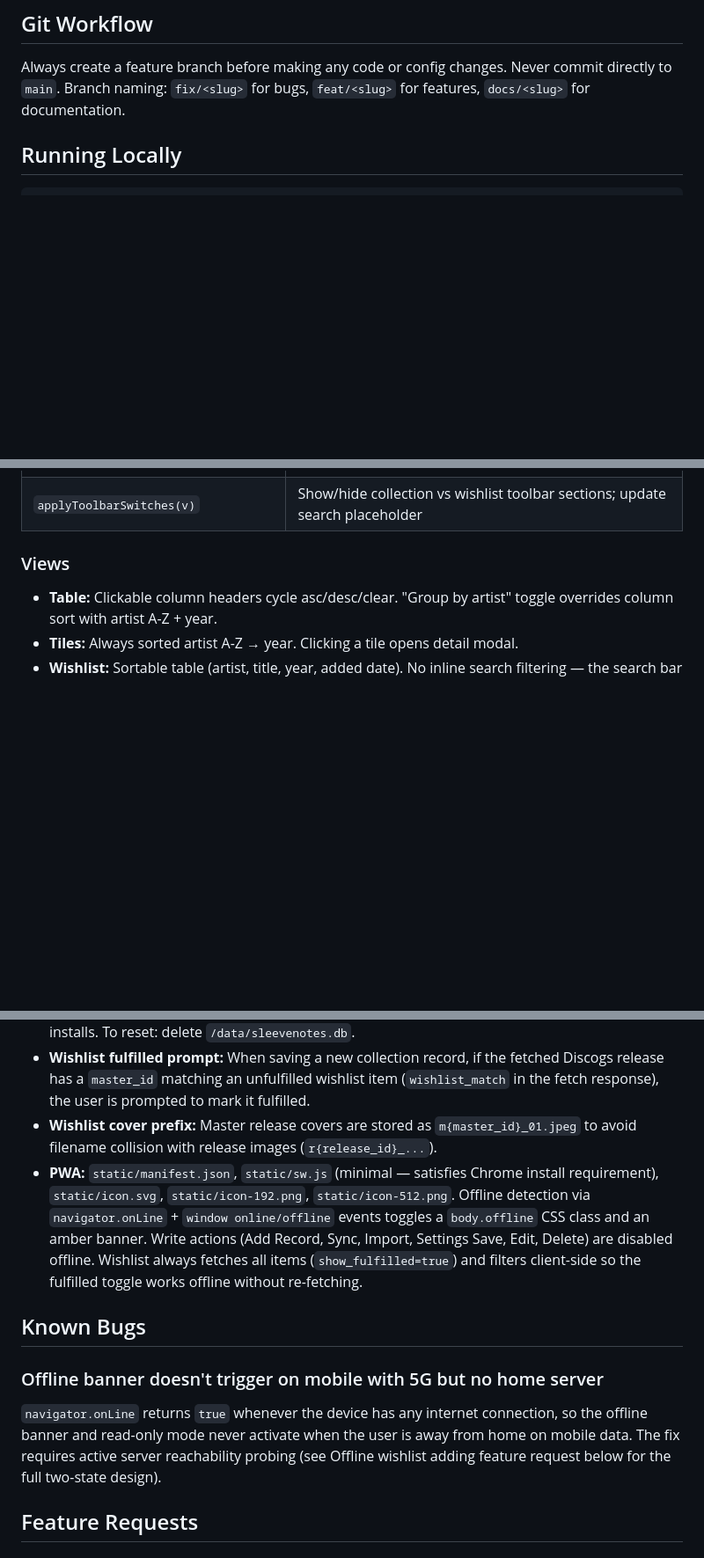
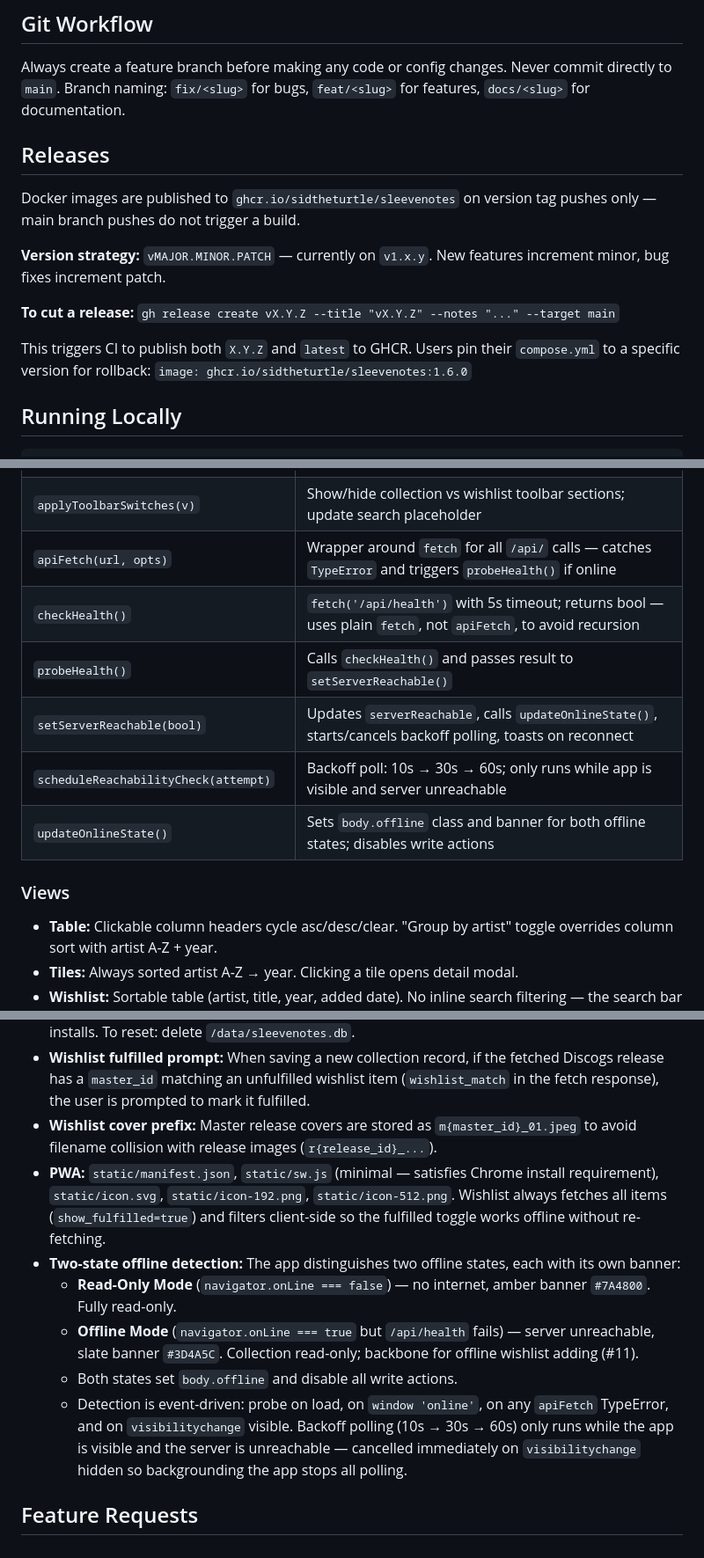
Before and after one commit to SiDtheTurtle/SleeveNotes, a Markdown page: CLAUDE.md, 3 parts joined by grey strips. Shown at 88% size. GitHub-like rendering; blank space fills up the shorter version.

Commit message:
Update CLAUDE.md for v1.6.0 session changes
- Add Releases section: semver strategy, how to cut a release
- Add GET /api/health to API endpoints table
- Add serverReachable and _reachabilityPollTimer to global state
- Add connectivity functions to key functions table
- Update renderWishlist description (Status column removed)
- Replace PWA bullet with two-state offline detection detail
- Remove fixed Known Bug (offline banner on mobile)
- Update offline wishlist feature request: health/probing done in v1.6.0

Co-Authored-By: Claude Sonnet 4.6 <noreply@anthropic.com>

```diff
--- a/CLAUDE.md
+++ b/CLAUDE.md
@@ -28,6 +28,16 @@ Runtime data (not in repo):
 ## Git Workflow
 
 Always create a feature branch before making any code or config changes. Never commit directly to `main`. Branch naming: `fix/<slug>` for bugs, `feat/<slug>` for features, `docs/<slug>` for documentation.
+
+## Releases
+
+Docker images are published to `ghcr.io/sidtheturtle/sleevenotes` on version tag pushes only — main branch pushes do not trigger a build.
+
+**Version strategy:** `vMAJOR.MINOR.PATCH` — currently on `v1.x.y`. New features increment minor, bug fixes increment patch.
+
+**To cut a release:** `gh release create vX.Y.Z --title "vX.Y.Z" --notes "..." --target main`
+
+This triggers CI to publish both `X.Y.Z` and `latest` to GHCR. Users pin their `compose.yml` to a specific version for rollback: `image: ghcr.io/sidtheturtle/sleevenotes:1.6.0`
 
 ## Running Locally
 
@@ -244,6 +257,12 @@ All UI state is persisted via `lsGet(key, fallback)` / `lsSet(key, val)` helpers
 | `deleteWishlistItem(id)` | DELETE item, reload wishlist |
 | `openWishlistDetail(id)` | Open detail modal: cover, metadata (year/genres/styles/lowest price), notes textarea, Mark Fulfilled + Delete + Save buttons |
 | `applyToolbarSwitches(v)` | Show/hide collection vs wishlist toolbar sections; update search placeholder |
+| `apiFetch(url, opts)` | Wrapper around `fetch` for all `/api/` calls — catches `TypeError` and triggers `probeHealth()` if online |
+| `checkHealth()` | `fetch('/api/health')` with 5s timeout; returns bool — uses plain `fetch`, not `apiFetch`, to avoid recursion |
+| `probeHealth()` | Calls `checkHealth()` and passes result to `setServerReachable()` |
+| `setServerReachable(bool)` | Updates `serverReachable`, calls `updateOnlineState()`, starts/cancels backoff polling, toasts on reconnect |
+| `scheduleReachabilityCheck(attempt)` | Backoff poll: 10s → 30s → 60s; only runs while app is visible and server unreachable |
+| `updateOnlineState()` | Sets `body.offline` class and banner for both offline states; disables write actions |
 
 ### Views
 - **Table:** Clickable column headers cycle asc/desc/clear. "Group by artist" toggle overrides column sort with artist A-Z + year.
@@ -283,12 +302,12 @@ S (Sealed) → M → NM → VG+ → VG → G+ → G → F → P
 - **No schema migrations:** `init_db()` uses `CREATE TABLE IF NOT EXISTS` only. Assume fresh installs. To reset: delete `/data/sleevenotes.db`.
 - **Wishlist fulfilled prompt:** When saving a new collection record, if the fetched Discogs release has a `master_id` matching an unfulfilled wishlist item (`wishlist_match` in the fetch response), the user is prompted to mark it fulfilled.
 - **Wishlist cover prefix:** Master release covers are stored as `m{master_id}_01.jpeg` to avoid filename collision with release images (`r{release_id}_...`).
-- **PWA:** `static/manifest.json`, `static/sw.js` (minimal — satisfies Chrome install requirement), `static/icon.svg`, `static/icon-192.png`, `static/icon-512.png`. Offline detection via `navigator.onLine` + `window online/offline` events toggles a `body.offline` CSS class and an amber banner. Write actions (Add Record, Sync, Import, Settings Save, Edit, Delete) are disabled offline. Wishlist always fetches all items (`show_fulfilled=true`) and filters client-side so the fulfilled toggle works offline without re-fetching.
-
-## Known Bugs
-
-### Offline banner doesn't trigger on mobile with 5G but no home server
-`navigator.onLine` returns `true` whenever the device has any internet connection, so the offline banner and read-only mode never activate when the user is away from home on mobile data. The fix requires active server reachability probing (see Offline wishlist adding feature request below for the full two-state design).
+- **PWA:** `static/manifest.json`, `static/sw.js` (minimal — satisfies Chrome install requirement), `static/icon.svg`, `static/icon-192.png`, `static/icon-512.png`. Wishlist always fetches all items (`show_fulfilled=true`) and filters client-side so the fulfilled toggle works offline without re-fetching.
+- **Two-state offline detection:** The app distinguishes two offline states, each with its own banner:
+  - **Read-Only Mode** (`navigator.onLine === false`) — no internet, amber banner `#7A4800`. Fully read-only.
+  - **Offline Mode** (`navigator.onLine === true` but `/api/health` fails) — server unreachable, slate banner `#3D4A5C`. Collection read-only; backbone for offline wishlist adding (#11).
+  - Both states set `body.offline` and disable all write actions.
+  - Detection is event-driven: probe on load, on `window 'online'`, on any `apiFetch` TypeError, and on `visibilitychange` visible. Backoff polling (10s → 30s → 60s) only runs while the app is visible and the server is unreachable — cancelled immediately on `visibilitychange` hidden so backgrounding the app stops all polling.
 
 ## Feature Requests
 
```
Also changed, not shown: other parts of CLAUDE.md (+5 -3 lines).
